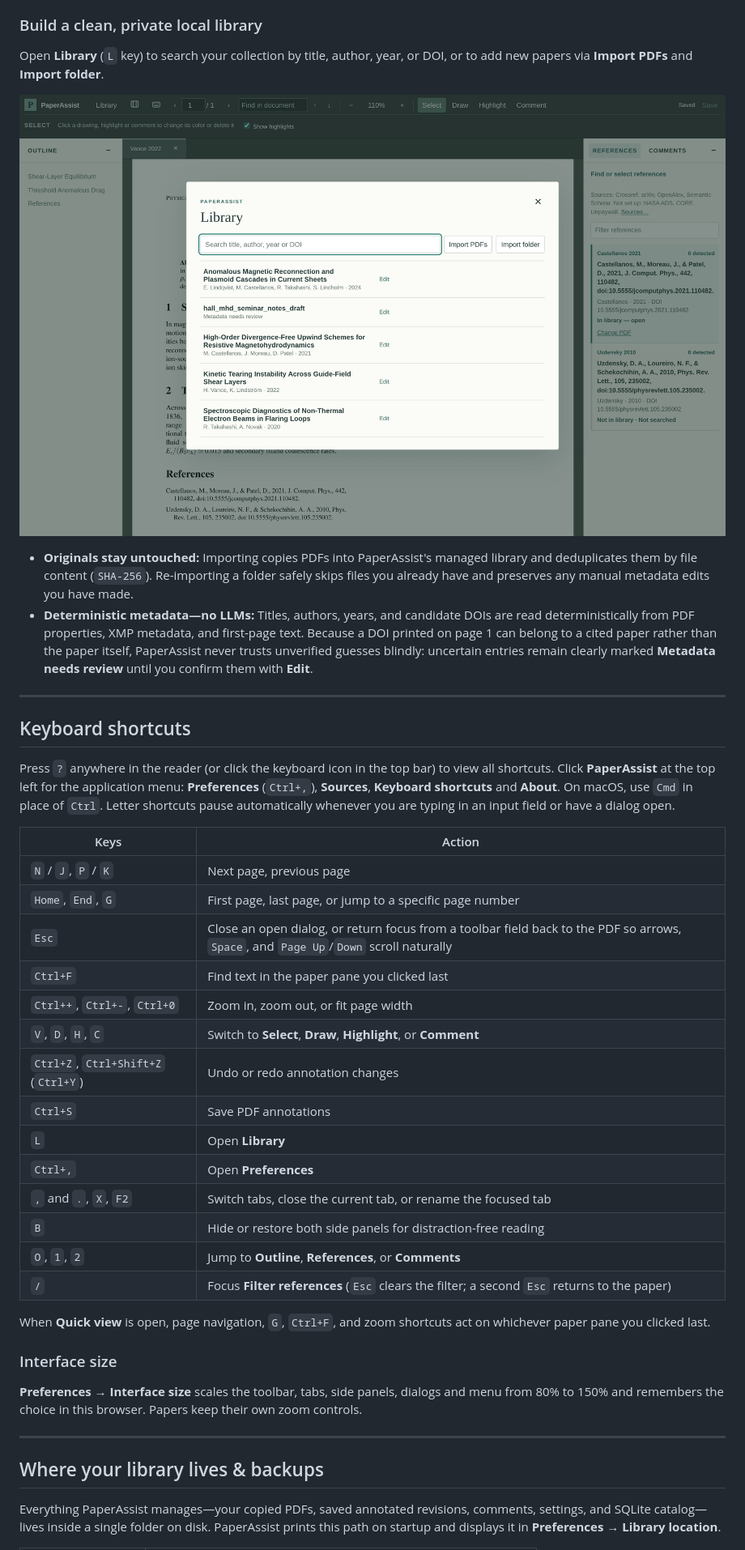
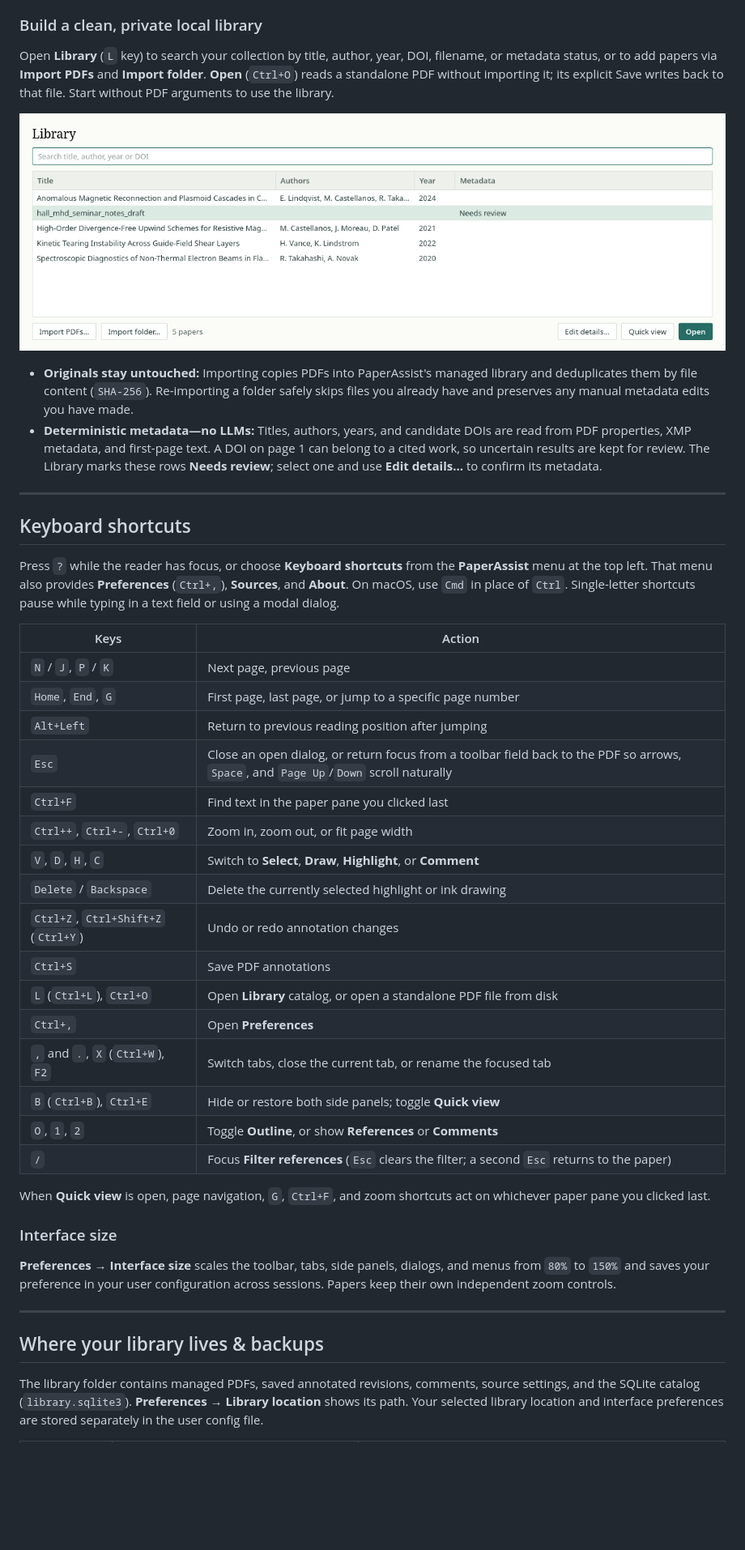
Before and after one commit to gabrielesano/paperassist, a Markdown page: README.md, the part around one of its changes. Shown at 81% size. Rendered like a GitHub page; pictures changed too: docs/screenshots/library-catalog.png; blank space fills up the shorter version.

```diff
--- a/README.md
+++ b/README.md
@@ -140,45 +121,47 @@ Annotation controls live in a calm contextual strip inside the top toolbar—nev
 
 ### Build a clean, private local library
 
-Open **Library** (`L` key) to search your collection by title, author, year, or DOI, or to add new papers via **Import PDFs** and **Import folder**.
+Open **Library** (`L` key) to search your collection by title, author, year, DOI, filename, or metadata status, or to add papers via **Import PDFs** and **Import folder**. **Open** (`Ctrl+O`) reads a standalone PDF without importing it; its explicit Save writes back to that file. Start without PDF arguments to use the library.
 
 ![Library catalog dialog showing imported papers with confirmed authors and years alongside a working draft flagged for metadata review](docs/screenshots/library-catalog.png)
 
 - **Originals stay untouched:** Importing copies PDFs into PaperAssist's managed library and deduplicates them by file content (`SHA-256`). Re-importing a folder safely skips files you already have and preserves any manual metadata edits you have made.
-- **Deterministic metadata—no LLMs:** Titles, authors, years, and candidate DOIs are read deterministically from PDF properties, XMP metadata, and first-page text. Because a DOI printed on page 1 can belong to a cited paper rather than the paper itself, PaperAssist never trusts unverified guesses blindly: uncertain entries remain clearly marked **Metadata needs review** until you confirm them with **Edit**.
+- **Deterministic metadata—no LLMs:** Titles, authors, years, and candidate DOIs are read from PDF properties, XMP metadata, and first-page text. A DOI on page 1 can belong to a cited work, so uncertain results are kept for review. The Library marks these rows **Needs review**; select one and use **Edit details…** to confirm its metadata.
 
 ---
 
 ## Keyboard shortcuts
 
-Press `?` anywhere in the reader (or click the keyboard icon in the top bar) to view all shortcuts. Click **PaperAssist** at the top left for the application menu: **Preferences** (`Ctrl+,`), **Sources**, **Keyboard shortcuts** and **About**. On macOS, use `Cmd` in place of `Ctrl`. Letter shortcuts pause automatically whenever you are typing in an input field or have a dialog open.
+Press `?` while the reader has focus, or choose **Keyboard shortcuts** from the **PaperAssist** menu at the top left. That menu also provides **Preferences** (`Ctrl+,`), **Sources**, and **About**. On macOS, use `Cmd` in place of `Ctrl`. Single-letter shortcuts pause while typing in a text field or using a modal dialog.
 
 | Keys | Action |
 | --- | --- |
 | `N` / `J`, `P` / `K` | Next page, previous page |
 | `Home`, `End`, `G` | First page, last page, or jump to a specific page number |
+| `Alt+Left` | Return to previous reading position after jumping |
 | `Esc` | Close an open dialog, or return focus from a toolbar field back to the PDF so arrows, `Space`, and `Page Up`/`Down` scroll naturally |
 | `Ctrl+F` | Find text in the paper pane you clicked last |
 | `Ctrl++`, `Ctrl+-`, `Ctrl+0` | Zoom in, zoom out, or fit page width |
 | `V`, `D`, `H`, `C` | Switch to **Select**, **Draw**, **Highlight**, or **Comment** |
+| `Delete` / `Backspace` | Delete the currently selected highlight or ink drawing |
 | `Ctrl+Z`, `Ctrl+Shift+Z` (`Ctrl+Y`) | Undo or redo annotation changes |
 | `Ctrl+S` | Save PDF annotations |
-| `L` | Open **Library** |
+| `L` (`Ctrl+L`), `Ctrl+O` | Open **Library** catalog, or open a standalone PDF file from disk |
 | `Ctrl+,` | Open **Preferences** |
-| `,` and `.`, `X`, `F2` | Switch tabs, close the current tab, or rename the focused tab |
-| `B` | Hide or restore both side panels for distraction-free reading |
-| `O`, `1`, `2` | Jump to **Outline**, **References**, or **Comments** |
+| `,` and `.`, `X` (`Ctrl+W`), `F2` | Switch tabs, close the current tab, or rename the focused tab |
+| `B` (`Ctrl+B`), `Ctrl+E` | Hide or restore both side panels; toggle **Quick view** |
+| `O`, `1`, `2` | Toggle **Outline**, or show **References** or **Comments** |
 | `/` | Focus **Filter references** (`Esc` clears the filter; a second `Esc` returns to the paper) |
 
 When **Quick view** is open, page navigation, `G`, `Ctrl+F`, and zoom shortcuts act on whichever paper pane you clicked last.
 
 ### Interface size
 
-**Preferences → Interface size** scales the toolbar, tabs, side panels, dialogs and menu from 80% to 150% and remembers the choice in this browser. Papers keep their own zoom controls.
+**Preferences → Interface size** scales the toolbar, tabs, side panels, dialogs, and menus from `80%` to `150%` and saves your preference in your user configuration across sessions. Papers keep their own independent zoom controls.
 
 ---
 
 ## Where your library lives & backups
 
-Everything PaperAssist manages—your copied PDFs, saved annotated revisions, comments, settings, and SQLite catalog—lives inside a single folder on disk. PaperAssist prints this path on startup and displays it in **Preferences → Library location**.
+The library folder contains managed PDFs, saved annotated revisions, comments, source settings, and the SQLite catalog (`library.sqlite3`). **Preferences → Library location** shows its path. Your selected library location and interface preferences are stored separately in the user config file.
 
```
Also changed, not shown: other parts of README.md (+110 -109 lines), docs/screenshots/README.md (added, +24 -0 lines), docs/screenshots/annotations-and-comments.png, docs/screenshots/reference-pdfs.png, docs/screenshots/workspace-side-by-side.png, docs/screenshots/workspace-split-view.png.
